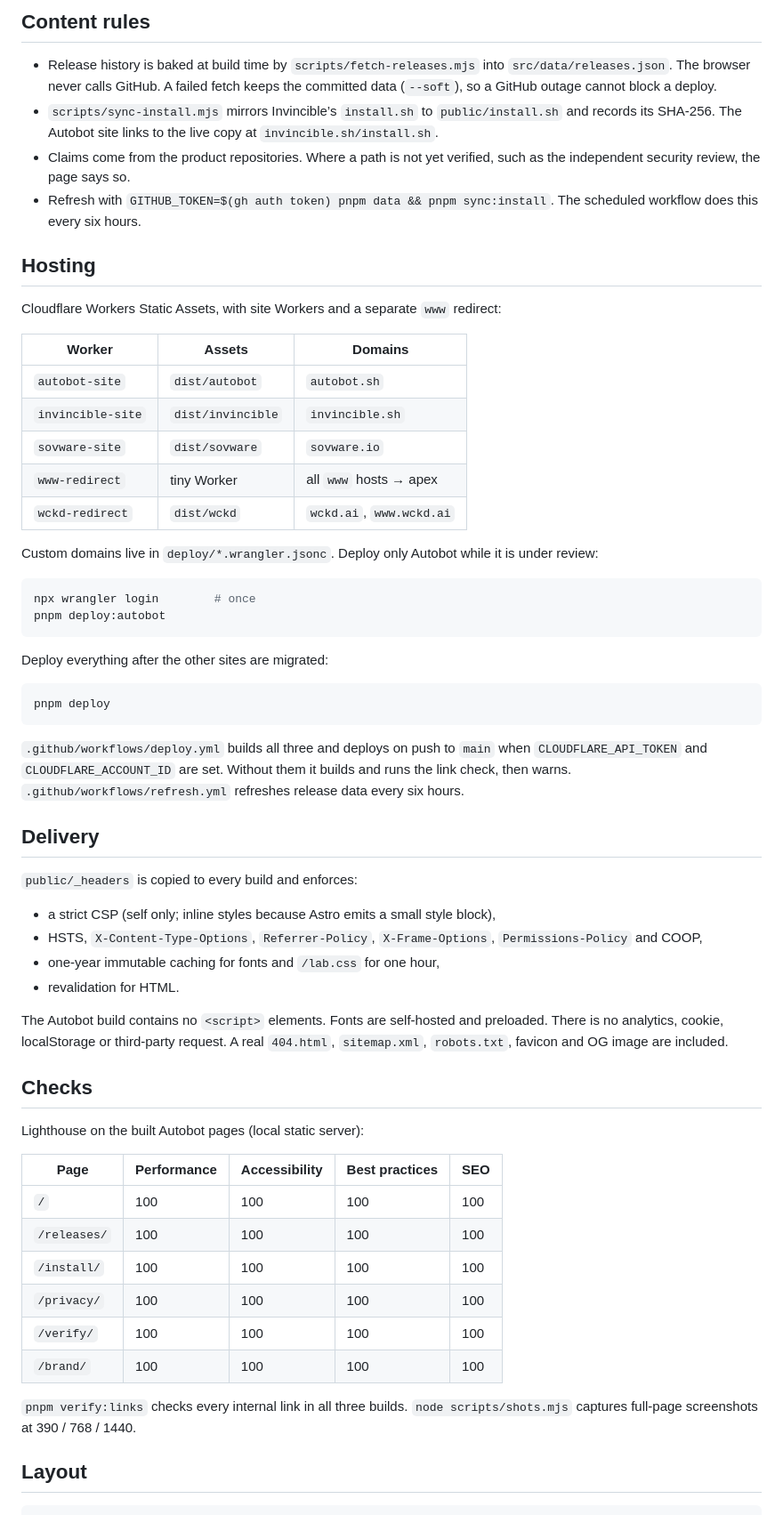
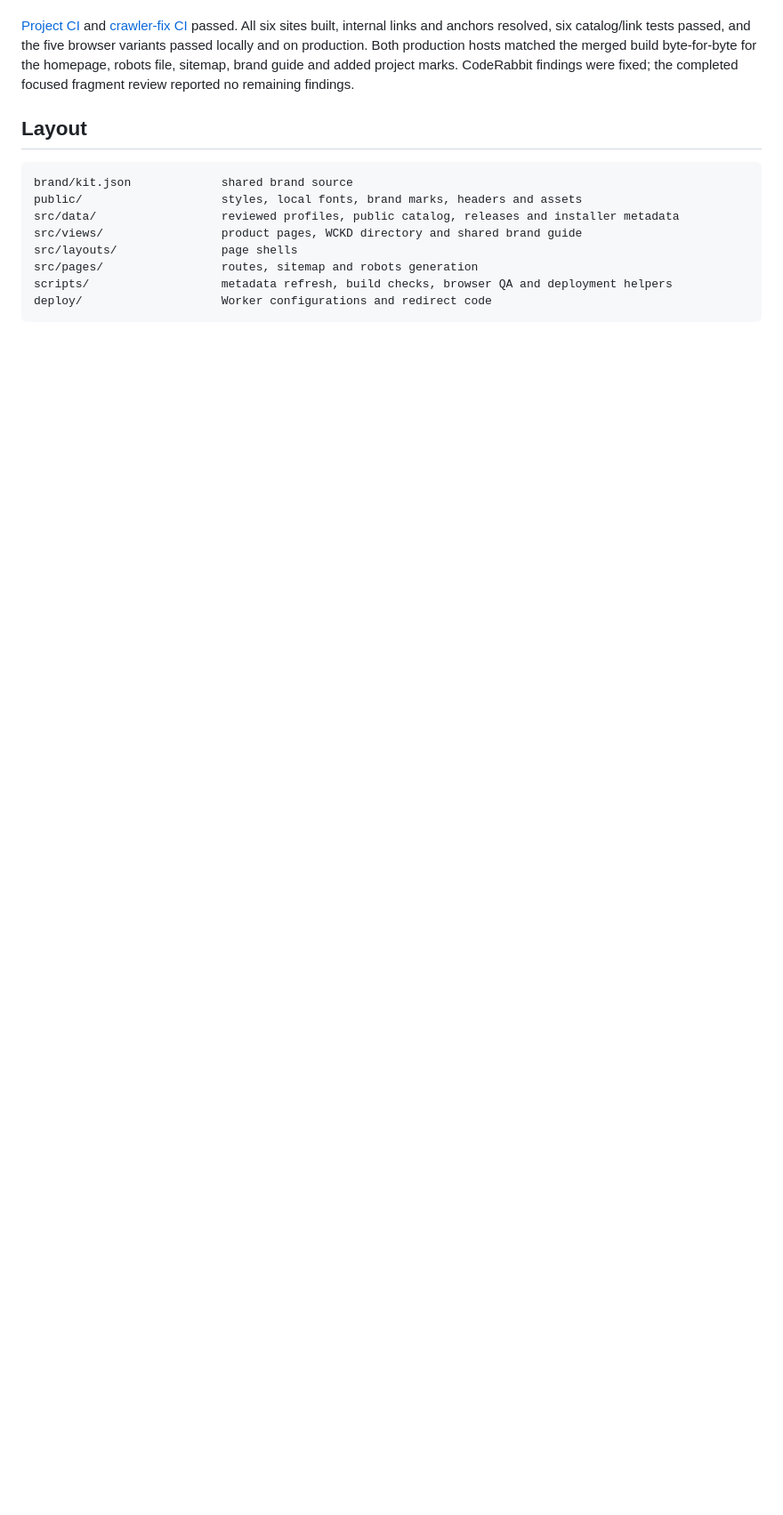
Before and after one commit to wckdboy/autobot-www, a Markdown page: README.md, the part around one of its changes. Shown at 89% size. Drawn GitHub-style; blank space fills up the shorter version.

Commit message:
docs: record verified WCKD directory deployment and current workflows

````diff
--- a/README.md
+++ b/README.md
@@ -88,74 +95,20 @@ pnpm og                  # regenerate social cards
-## Content rules
-
-- Release history is baked at build time by `scripts/fetch-releases.mjs` into
-  `src/data/releases.json`. The browser never calls GitHub. A failed fetch keeps the committed
-  data (`--soft`), so a GitHub outage cannot block a deploy.
-- `scripts/sync-install.mjs` mirrors Invincible’s `install.sh` to `public/install.sh` and records
-  its SHA-256. The Autobot site links to the live copy at `invincible.sh/install.sh`.
-- Claims come from the product repositories. Where a path is not yet verified, such as the
-  independent security review, the page says so.
-- Refresh with `GITHUB_TOKEN=$(gh auth token) pnpm data && pnpm sync:install`. The scheduled
-  workflow does this every six hours.
-
-## Hosting
-
-Cloudflare Workers Static Assets, with site Workers and a separate `www` redirect:
-
-| Worker | Assets | Domains |
-| --- | --- | --- |
-| `autobot-site` | `dist/autobot` | `autobot.sh` |
-| `invincible-site` | `dist/invincible` | `invincible.sh` |
-| `sovware-site` | `dist/sovware` | `sovware.io` |
-| `www-redirect` | tiny Worker | all `www` hosts → apex |
-| `wckd-redirect` | `dist/wckd` | `wckd.ai`, `www.wckd.ai` |
-
-Custom domains live in `deploy/*.wrangler.jsonc`. Deploy only Autobot while it is under review:
-
-```sh
-npx wrangler login        # once
-pnpm deploy:autobot
-```
-
-Deploy everything after the other sites are migrated:
-
-```sh
-pnpm deploy
-```
-
-`.github/workflows/deploy.yml` builds all three and deploys on push to `main` when
-`CLOUDFLARE_API_TOKEN` and `CLOUDFLARE_ACCOUNT_ID` are set. Without them it builds and runs the
-link check, then warns. `.github/workflows/refresh.yml` refreshes release data every six hours.
-
-## Delivery
-
-`public/_headers` is copied to every build and enforces:
-
-- a strict CSP (self only; inline styles because Astro emits a small style block),
-- HSTS, `X-Content-Type-Options`, `Referrer-Policy`, `X-Frame-Options`,
-  `Permissions-Policy` and COOP,
-- one-year immutable caching for fonts and `/lab.css` for one hour,
-- revalidation for HTML.
-
-The Autobot build contains no `<script>` elements. Fonts are self-hosted and preloaded. There is no
-analytics, cookie, localStorage or third-party request. A real `404.html`, `sitemap.xml`,
-`robots.txt`, favicon and OG image are included.
-
-## Checks
-
-Lighthouse on the built Autobot pages (local static server):
-
-| Page | Performance | Accessibility | Best practices | SEO |
-| --- | --- | --- | --- | --- |
-| `/` | 100 | 100 | 100 | 100 |
-| `/releases/` | 100 | 100 | 100 | 100 |
-| `/install/` | 100 | 100 | 100 | 100 |
-| `/privacy/` | 100 | 100 | 100 | 100 |
-| `/verify/` | 100 | 100 | 100 | 100 |
-| `/brand/` | 100 | 100 | 100 | 100 |
-
-`pnpm verify:links` checks every internal link in all three builds. `node scripts/shots.mjs`
-captures full-page screenshots at 390 / 768 / 1440.
+[Project CI](https://github.com/wckdboy/autobot-www/actions/runs/40204308600) and
+[crawler-fix CI](https://github.com/wckdboy/autobot-www/actions/runs/40204709443)
+passed. All six sites built, internal links and anchors resolved, six catalog/link
+tests passed, and the five browser variants passed locally and on production.
+Both production hosts matched the merged build byte-for-byte for the homepage,
+robots file, sitemap, brand guide and added project marks. CodeRabbit findings
+were fixed; the completed focused fragment review reported no remaining findings.
 
 ## Layout
 
+```text
+brand/kit.json             shared brand source
+public/                    styles, local fonts, brand marks, headers and assets
+src/data/                  reviewed profiles, public catalog, releases and installer metadata
+src/views/                 product pages, WCKD directory and shared brand guide
+src/layouts/               page shells
+src/pages/                 routes, sitemap and robots generation
+scripts/                   metadata refresh, build checks, browser QA and deployment helpers
+deploy/                    Worker configurations and redirect code
 ```
````
Also changed, not shown: other parts of README.md (+76 -99 lines).
